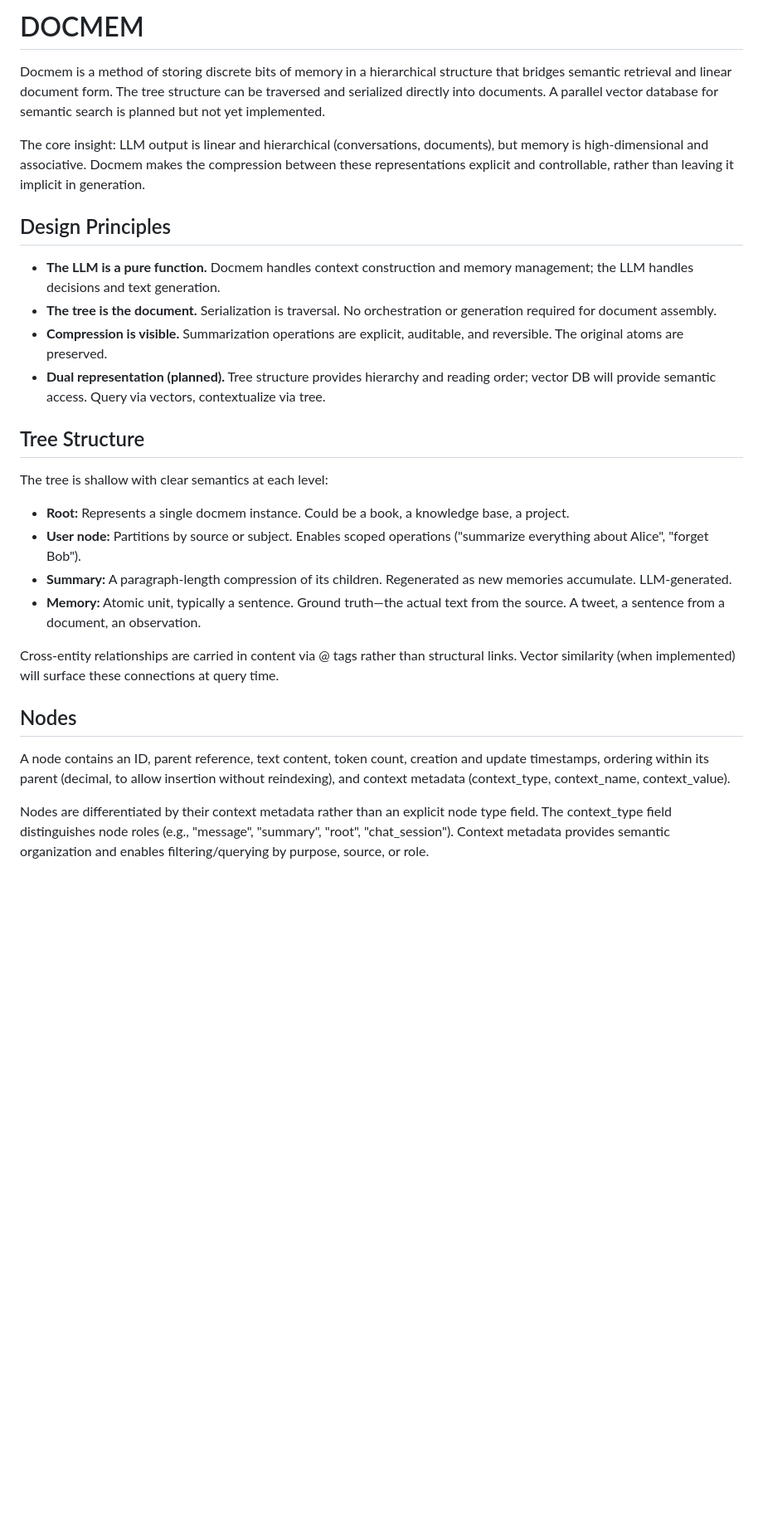
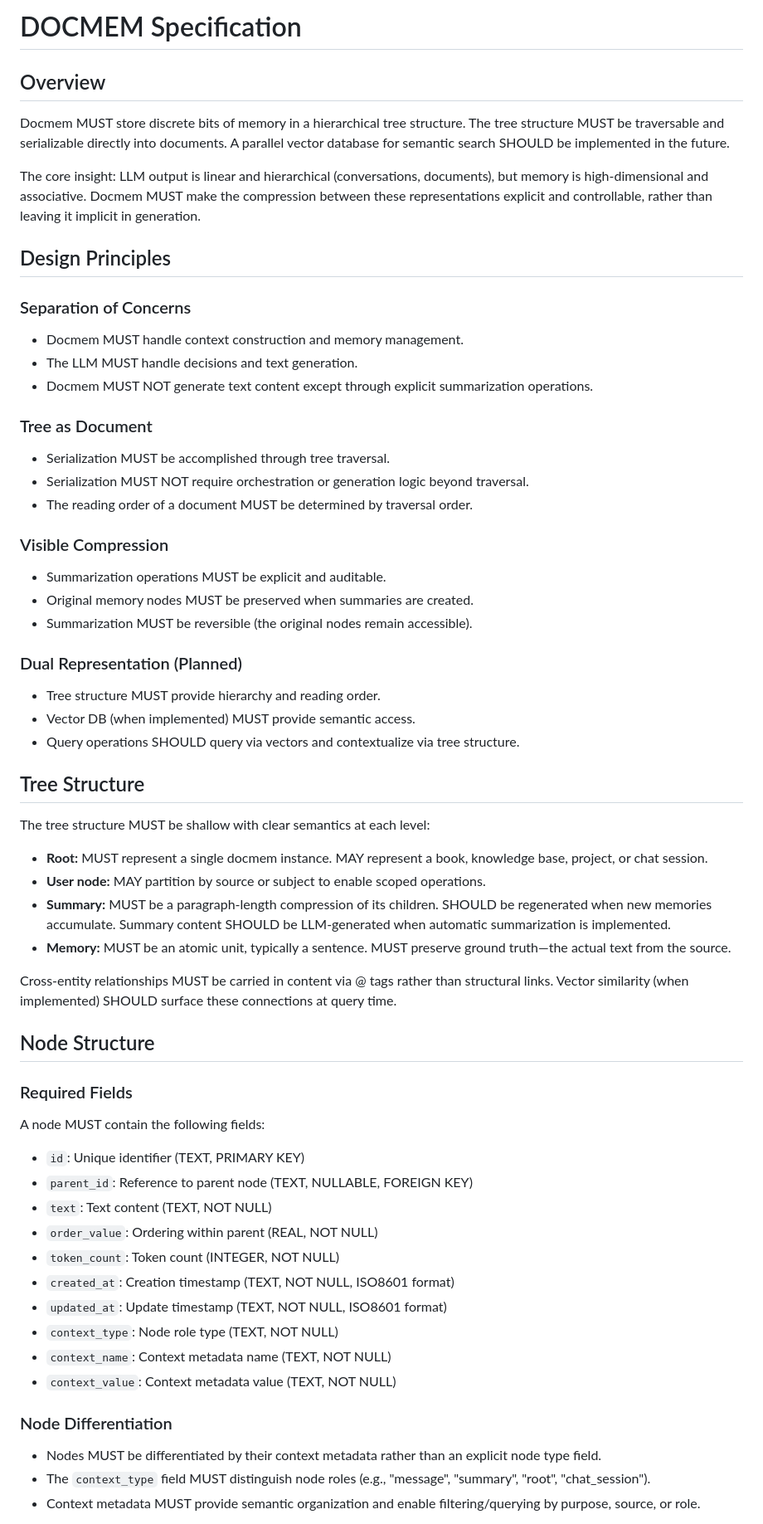
Before and after one commit to roby2358/faihelpers, a Markdown page: SPEC_DOCMEM.md, the part around one of its changes. Shown at 83% size. Drawn GitHub-style; blank space fills up the shorter version.

```diff
--- a/SPEC_DOCMEM.md
+++ b/SPEC_DOCMEM.md
@@ -1,30 +1,61 @@
-# DOCMEM
+# DOCMEM Specification
 
-Docmem is a method of storing discrete bits of memory in a hierarchical structure that bridges semantic retrieval and linear document form. The tree structure can be traversed and serialized directly into documents. A parallel vector database for semantic search is planned but not yet implemented.
+## Overview
 
-The core insight: LLM output is linear and hierarchical (conversations, documents), but memory is high-dimensional and associative. Docmem makes the compression between these representations explicit and controllable, rather than leaving it implicit in generation.
+Docmem MUST store discrete bits of memory in a hierarchical tree structure. The tree structure MUST be traversable and serializable directly into documents. A parallel vector database for semantic search SHOULD be implemented in the future.
+
+The core insight: LLM output is linear and hierarchical (conversations, documents), but memory is high-dimensional and associative. Docmem MUST make the compression between these representations explicit and controllable, rather than leaving it implicit in generation.
 
 ## Design Principles
 
-- **The LLM is a pure function.** Docmem handles context construction and memory management; the LLM handles decisions and text generation.
-- **The tree is the document.** Serialization is traversal. No orchestration or generation required for document assembly.
-- **Compression is visible.** Summarization operations are explicit, auditable, and reversible. The original atoms are preserved.
-- **Dual representation (planned).** Tree structure provides hierarchy and reading order; vector DB will provide semantic access. Query via vectors, contextualize via tree.
+### Separation of Concerns
+- Docmem MUST handle context construction and memory management.
+- The LLM MUST handle decisions and text generation.
+- Docmem MUST NOT generate text content except through explicit summarization operations.
+
+### Tree as Document
+- Serialization MUST be accomplished through tree traversal.
+- Serialization MUST NOT require orchestration or generation logic beyond traversal.
+- The reading order of a document MUST be determined by traversal order.
+
+### Visible Compression
+- Summarization operations MUST be explicit and auditable.
+- Original memory nodes MUST be preserved when summaries are created.
+- Summarization MUST be reversible (the original nodes remain accessible).
+
+### Dual Representation (Planned)
+- Tree structure MUST provide hierarchy and reading order.
+- Vector DB (when implemented) MUST provide semantic access.
+- Query operations SHOULD query via vectors and contextualize via tree structure.
 
 ## Tree Structure
 
-The tree is shallow with clear semantics at each level:
+The tree structure MUST be shallow with clear semantics at each level:
 
-- **Root:** Represents a single docmem instance. Could be a book, a knowledge base, a project.
-- **User node:** Partitions by source or subject. Enables scoped operations ("summarize everything about Alice", "forget Bob").
-- **Summary:** A paragraph-length compression of its children. Regenerated as new memories accumulate. LLM-generated.
-- **Memory:** Atomic unit, typically a sentence. Ground truth—the actual text from the source. A tweet, a sentence from a document, an observation.
+- **Root:** MUST represent a single docmem instance. MAY represent a book, knowledge base, project, or chat session.
+- **User node:** MAY partition by source or subject to enable scoped operations.
+- **Summary:** MUST be a paragraph-length compression of its children. SHOULD be regenerated when new memories accumulate. Summary content SHOULD be LLM-generated when automatic summarization is implemented.
+- **Memory:** MUST be an atomic unit, typically a sentence. MUST preserve ground truth—the actual text from the source.
 
-Cross-entity relationships are carried in content via @ tags rather than structural links. Vector similarity (when implemented) will surface these connections at query time.
+Cross-entity relationships MUST be carried in content via @ tags rather than structural links. Vector similarity (when implemented) SHOULD surface these connections at query time.
 
-## Nodes
+## Node Structure
 
-A node contains an ID, parent reference, text content, token count, creation and update timestamps, ordering within its parent (decimal, to allow insertion without reindexing), and context metadata (context_type, context_name, context_value).
+### Required Fields
+A node MUST contain the following fields:
+- `id`: Unique identifier (TEXT, PRIMARY KEY)
+- `parent_id`: Reference to parent node (TEXT, NULLABLE, FOREIGN KEY)
+- `text`: Text content (TEXT, NOT NULL)
+- `order_value`: Ordering within parent (REAL, NOT NULL)
+- `token_count`: Token count (INTEGER, NOT NULL)
+- `created_at`: Creation timestamp (TEXT, NOT NULL, ISO8601 format)
+- `updated_at`: Update timestamp (TEXT, NOT NULL, ISO8601 format)
+- `context_type`: Node role type (TEXT, NOT NULL)
+- `context_name`: Context metadata name (TEXT, NOT NULL)
+- `context_value`: Context metadata value (TEXT, NOT NULL)
 
-Nodes are differentiated by their context metadata rather than an explicit node type field. The context_type field distinguishes node roles (e.g., "message", "summary", "root", "chat_session"). Context metadata provides semantic organization and enables filtering/querying by purpose, source, or role.
+### Node Differentiation
+- Nodes MUST be differentiated by their context metadata rather than an explicit node type field.
+- The `context_type` field MUST distinguish node roles (e.g., "message", "summary", "root", "chat_session").
+- Context metadata MUST provide semantic organization and enable filtering/querying by purpose, source, or role.
 
```
Also changed, not shown: other parts of SPEC_DOCMEM.md (+185 -58 lines).
